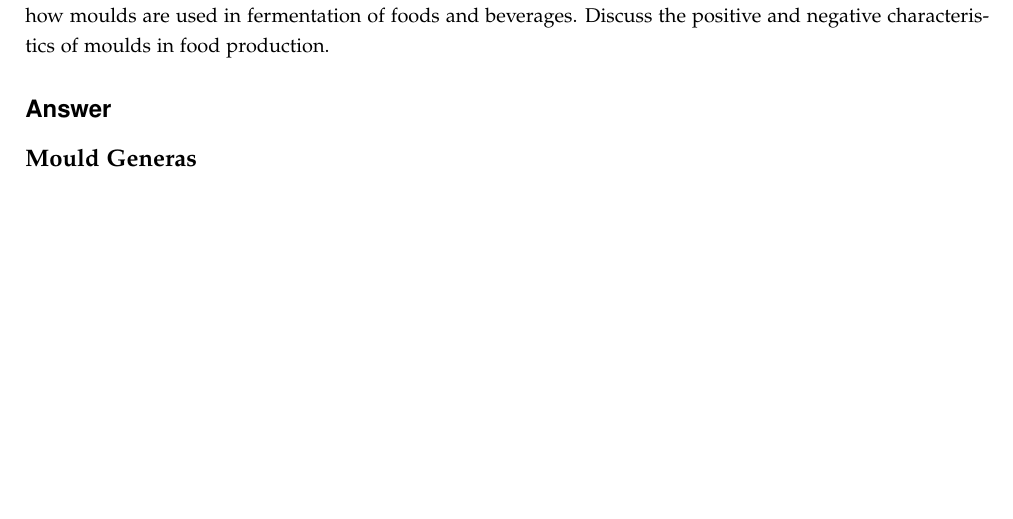
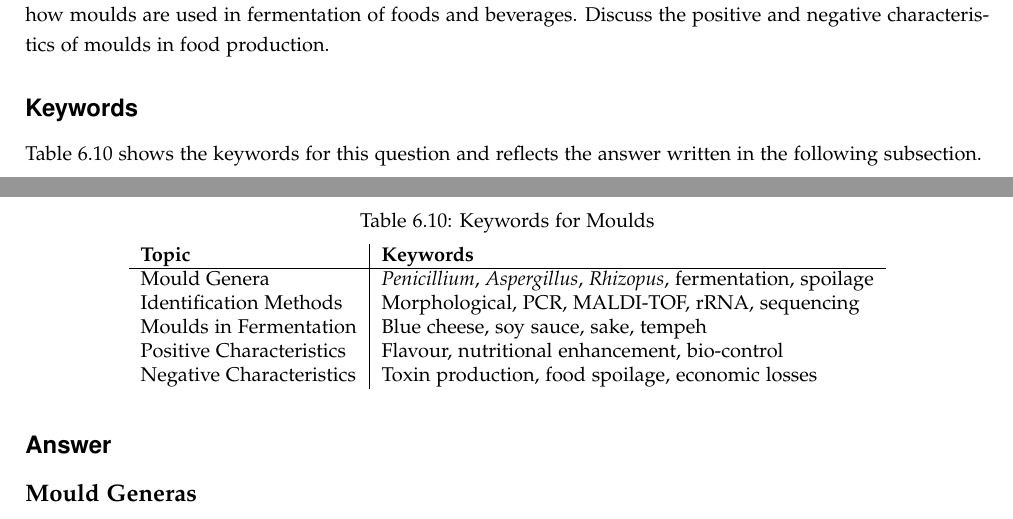
Before and after one commit to DanishUnicorn/tcp, a LaTeX thesis (Microbiology Notes/main.tex, which reads Microbiology Notes/TexFiles/chapter6.tex): part of page 156 of 174 before the commit and two parts of pages 156 and 157 of 174 after it, the two joined at a grey line, cut so that both start at the same text, the shorter picture padded with empty space. The pictures show the PDF file Microbiology Notes/main.pdf that the author committed with the source.

Commit message:
KW for section 6.3.9 has been concluded.

```diff
--- a/Microbiology Notes/TexFiles/chapter6.tex
+++ b/Microbiology Notes/TexFiles/chapter6.tex
@@ -456,6 +479,27 @@ The inhibition spectrum of bacteriocins can vary. For example, nisin is effectiv
 \subsection{Moulds}
 \subsubsection*{Question}
 Mention 2-3 mould genera and methodologies for their identification to species level. Give examples (2-3) of how moulds are used in fermentation of foods and beverages. Discuss the positive and negative characteristics of moulds in food production.
+
+\subsubsection*{Keywords}
+Table \ref{tab:KW-Moulds} shows the keywords for this question and reflects the answer written in the following subsection.
+\begin{table}[h]
+    \centering
+    \caption{Keywords for Moulds}
+    \label{tab:KW-Moulds}
+    \begin{tabular}{l|l}
+        \textbf{Topic} & \textbf{Keywords} \\
+        \hline
+        Mould Genera & \textit{Penicillium}, \textit{Aspergillus}, \textit{Rhizopus}, fermentation, spoilage \\
+
+        Identification Methods & Morphological, PCR, MALDI-TOF, rRNA, sequencing \\
+
+        Moulds in Fermentation & Blue cheese, soy sauce, sake, tempeh \\
+
+        Positive Characteristics & Flavour, nutritional enhancement, bio-control \\
+
+        Negative Characteristics & Toxin production, food spoilage, economic losses\\
+    \end{tabular}
+\end{table}
 
 \subsubsection*{Answer}
 \subsubsubsection*{Mould Generas}
```
Also changed, not shown: Microbiology Notes/main.pdf, Microbiology Notes/TexFiles/chapter6.tex (25 more changed lines).
